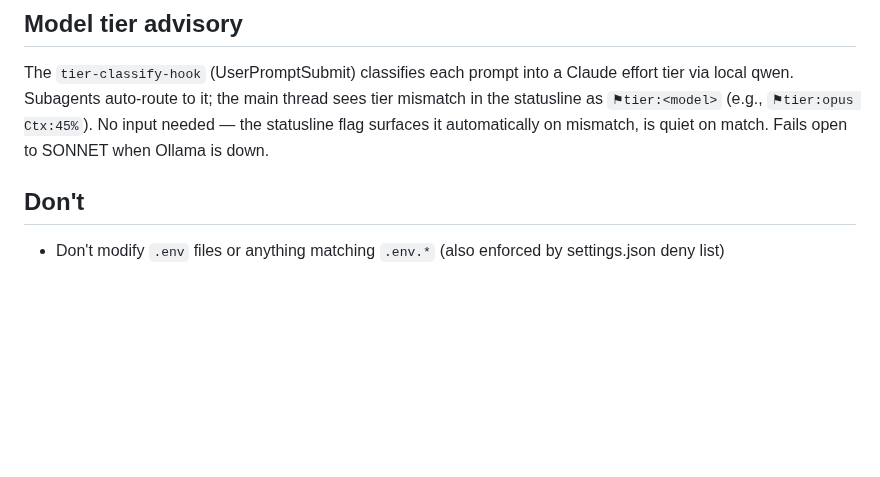
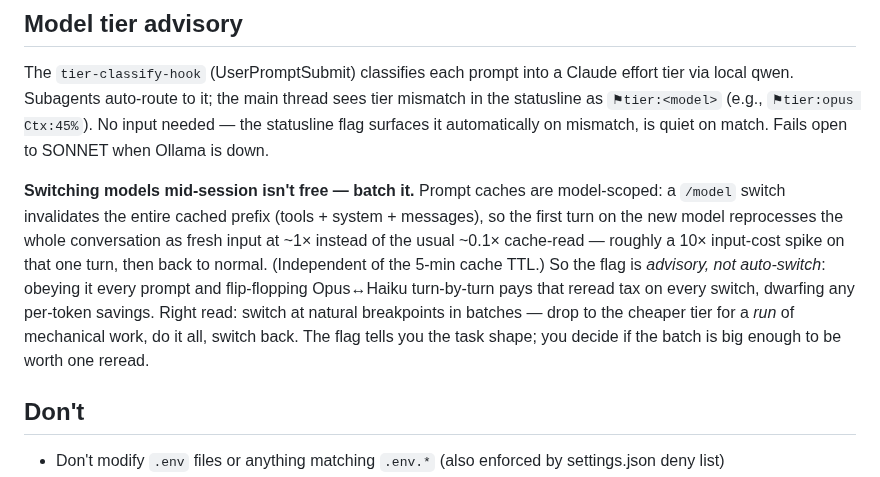
Before and after one commit to lciacci/tessera, a Markdown page: CLAUDE.md, the part around the change. Rendered like a GitHub page; blank space fills up the shorter version.

Commit message:
docs(tier): note model-switch cache cost — batch switches, don't thrash
Prompt caches are model-scoped, so a /model switch invalidates the whole
cached prefix and the first post-switch turn reprocesses the full
conversation at ~1x (~10x input-cost spike, once). Documents why the tier
flag is advisory-not-auto-switch: obeying it per-prompt pays the reread tax
every switch. Lands in the Model tier advisory section so it's read
alongside the flag.

```diff
--- a/CLAUDE.md
+++ b/CLAUDE.md
@@ -59,6 +59,8 @@ When you see `MNEMOS CHECKPOINT` in your context, it was injected by a hook. Ann
 
 The `tier-classify-hook` (UserPromptSubmit) classifies each prompt into a Claude effort tier via local qwen. Subagents auto-route to it; the main thread sees tier mismatch in the statusline as `⚑tier:<model>` (e.g., `⚑tier:opus Ctx:45%`). No input needed — the statusline flag surfaces it automatically on mismatch, is quiet on match. Fails open to SONNET when Ollama is down.
 
+**Switching models mid-session isn't free — batch it.** Prompt caches are model-scoped: a `/model` switch invalidates the entire cached prefix (tools + system + messages), so the first turn on the new model reprocesses the whole conversation as fresh input at ~1× instead of the usual ~0.1× cache-read — roughly a 10× input-cost spike on that one turn, then back to normal. (Independent of the 5-min cache TTL.) So the flag is *advisory, not auto-switch*: obeying it every prompt and flip-flopping Opus↔Haiku turn-by-turn pays that reread tax on every switch, dwarfing any per-token savings. Right read: switch at natural breakpoints in batches — drop to the cheaper tier for a *run* of mechanical work, do it all, switch back. The flag tells you the task shape; you decide if the batch is big enough to be worth one reread.
+
 ## Don't
 
 - Don't modify `.env` files or anything matching `.env.*` (also enforced by settings.json deny list)
```
